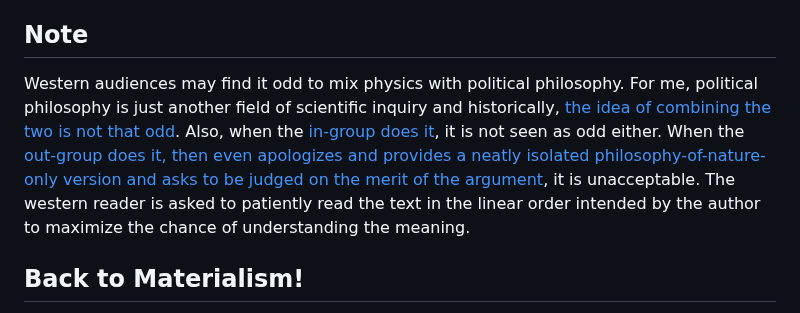
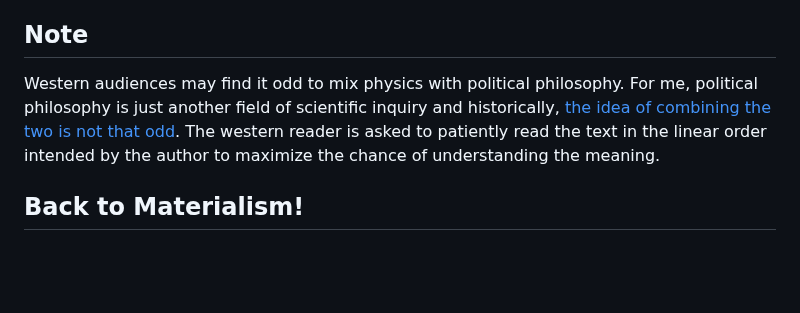
Before and after one commit to GermanBrainRot/Project-Galileo, a Markdown page: README.md, the part around the change. Rendered like a GitHub page; blank space fills up the shorter version.

Commit message:
less incendiary note (for now; time will tell if this is correct)

```diff
--- a/README.md
+++ b/README.md
@@ -27,7 +27,7 @@ In this publication, I will discuss Carlo Rovelli's Relational Quantum Mechanics
 
 ## Note
 
-Western audiences may find it odd to mix physics with political philosophy. For me, political philosophy is just another field of scientific inquiry and historically, [the idea of combining the two is not that odd](https://en.wikipedia.org/wiki/Galileo_affair). Also, when the [in-group does it](https://www.youtube.com/watch?v=MDVyGmdayAk), it is not seen as odd either. When the [out-group does it, then even apologizes and provides a neatly isolated philosophy-of-nature-only version and asks to be judged on the merit of the argument](https://www.umwelt-wissenschaft.de/forum/naturphilosophische-themen/340-entschuldigung-und-regelkonformer-versuch), it is unacceptable. The western reader is asked to patiently read the text in the linear order intended by the author to maximize the chance of understanding the meaning.
+Western audiences may find it odd to mix physics with political philosophy. For me, political philosophy is just another field of scientific inquiry and historically, [the idea of combining the two is not that odd](https://en.wikipedia.org/wiki/Galileo_affair). The western reader is asked to patiently read the text in the linear order intended by the author to maximize the chance of understanding the meaning.
 
 ## Back to Materialism!
 
```
